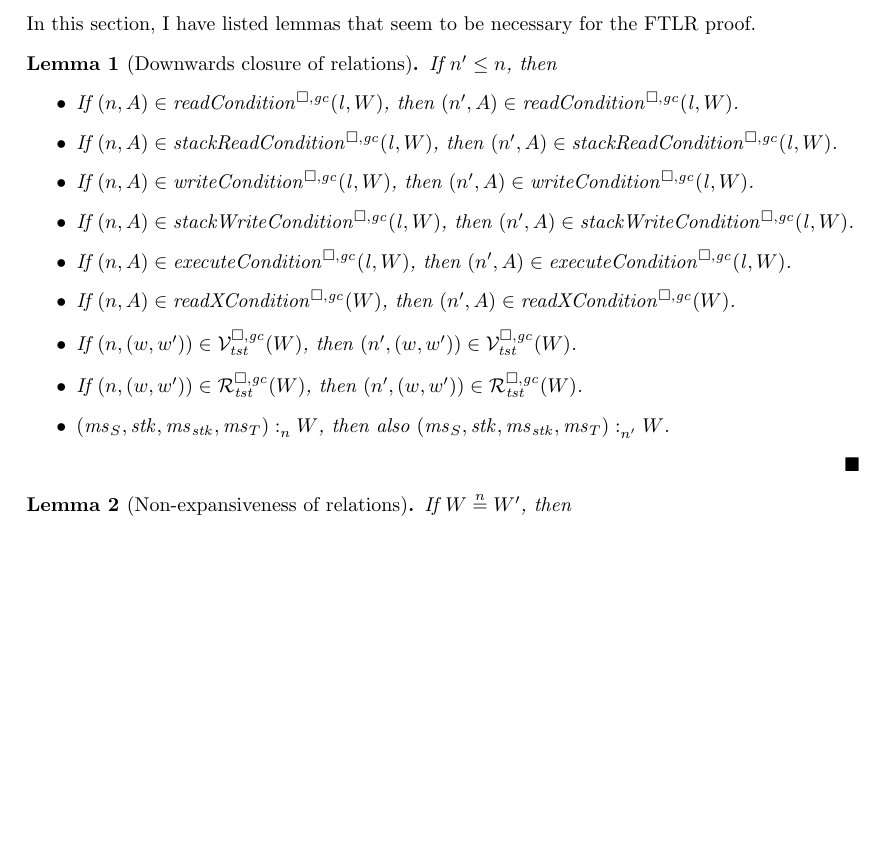
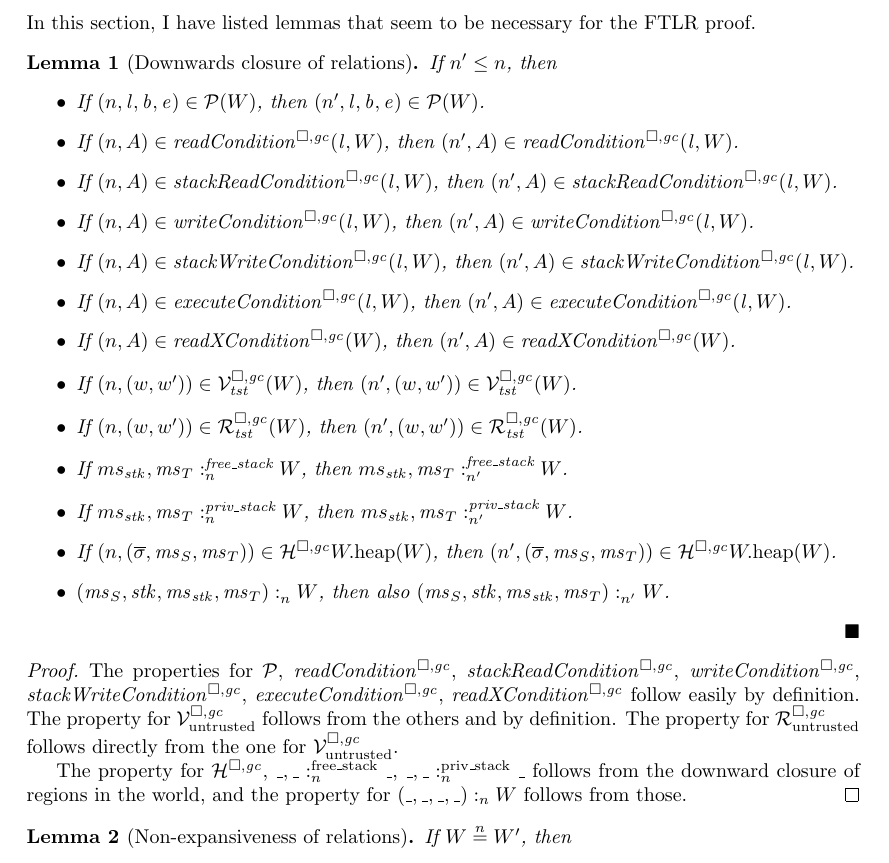
Before and after one commit to dominiquedevriese/capability-machine-reasoning-on-paper, a LaTeX document (fully-abstract-comp/ftlr-proof-cases-so.tex, which reads fully-abstract-comp/ftlr-proof-cases.tex): part of page 1 of 33, cut so that both start at the same text, the shorter picture padded with empty space. Compiled offline with pdfLaTeX.

Commit message:
Prove downwards closure lemma.

```diff
--- a/fully-abstract-comp/ftlr-proof-cases.tex
+++ b/fully-abstract-comp/ftlr-proof-cases.tex
@@ -4,6 +4,7 @@ In this section, I have listed lemmas that seem to be necessary for the FTLR pro
   \label{lem:downwards-closed}
   If $n' \leq n$, then
   \begin{itemize}
+  \item If $\npair{\lin,\baddr,\eaddr} \in \lrp(W)$, then $\npair[n']{\lin,\baddr,\eaddr} \in \lrp(W)$.
   \item If $\npair{A} \in \readCond{\lin,W}$, then $\npair[n']{A} \in \readCond{\lin,W}$.
   \item If $\npair{A} \in \stackReadCond{\lin,W}$, then $\npair[n']{A} \in \stackReadCond{\lin,W}$.
   \item If $\npair{A} \in \writeCond{\lin,W}$, then $\npair[n']{A} \in \writeCond{\lin,W}$.
@@ -12,9 +13,20 @@ In this section, I have listed lemmas that seem to be necessary for the FTLR pro
   \item If $\npair{A} \in \xReadCond{W}$, then $\npair[n']{A} \in \xReadCond{W}$.
   \item If $\npair{(w,w')} \in \lrvg{\trust}(W)$, then $\npair[n']{(w,w')} \in \lrvg{\trust}(W)$.
   \item If $\npair{(w,w')} \in \lrrg{\trust}(W)$, then $\npair[n']{(w,w')} \in \lrrg{\trust}(W)$.
+  \item If $\memSatFStack{ms_\stk,\ms_T}{W}$, then $\memSatFStack[n']{ms_\stk,\ms_T}{W}$.
+  \item If $\memSatStack{ms_\stk,\ms_T}{W}$, then $\memSatStack[n']{ms_\stk,\ms_T}{W}$.
+  \item If $\npair{(\overline{\sigma},\ms_S,\ms_T)} \in \lrheap{\pwheap}(W)$, then $\npair[n']{(\overline{\sigma},\ms_S,\ms_T)} \in \lrheap{\pwheap}(W)$.
   \item $\memSat{(\ms_S,\stk,\ms_\stk,\ms_T)}{W}$, then also $\memSat[n']{(\ms_S,\stk,\ms_\stk,\ms_T)}{W}$.
   \end{itemize}
 \end{lemma}
+\begin{proof}
+  The properties for $\lrp$, $\readCond{}$, $\stackReadCond{}$, $\writeCond{}$, $\stackWriteCond{}$, $\execCond{}$, $\xReadCond{}$ follow easily by definition.
+  The property for $\lrv$ follows from the others and by definition.
+  The property for $\lrr$ follows directly from the one for $\lrv$.
+
+  The property for $\lrheap$, $\memSatFStack{\_,\_}{\_}$, $\memSatStack{\_,\_}{\_}$ follows from the downward closure of regions in the world, and the property for $(\_,\_,\_,\_) :_n W$ follows from those.
+\end{proof}
+
 
 \begin{lemma}[Non-expansiveness of relations]
   \label{lem:non-expansiveness}
```
